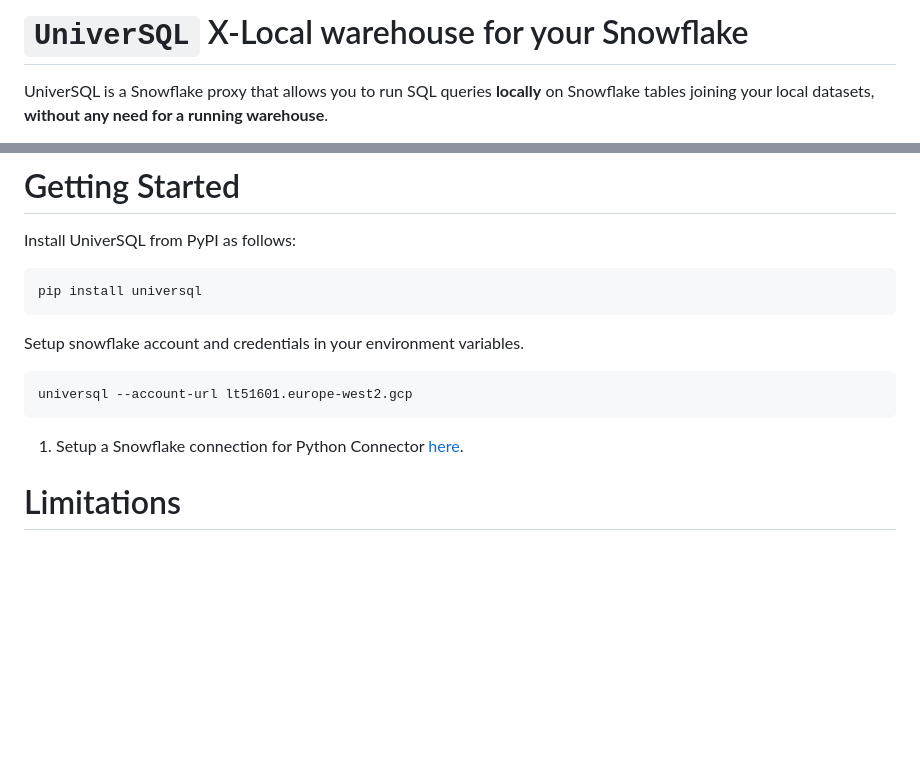
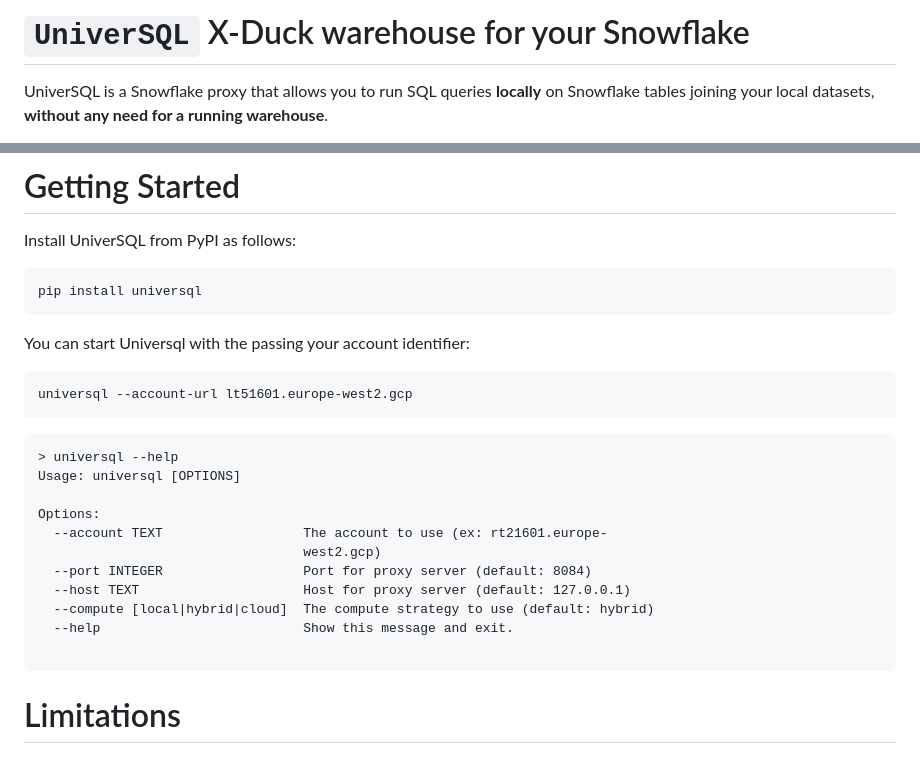
Before and after one commit to buremba/universql, a Markdown page: README.md, 2 parts joined by grey strips. Drawn GitHub-style; blank space fills up the shorter version.

````diff
--- a/README.md
+++ b/README.md
@@ -1,4 +1,4 @@
-# `UniverSQL` X-Local warehouse for your Snowflake
+# `UniverSQL` X-Duck warehouse for your Snowflake
 
 UniverSQL is a Snowflake proxy that allows you to run SQL queries **locally** on Snowflake tables joining your local datasets, **without any need for a running warehouse**.
 
@@ -54,13 +54,25 @@ Install UniverSQL from PyPI as follows:
 pip install universql
 ```
 
-Setup snowflake account and credentials in your environment variables.
+You can start Universql with the passing your account identifier:
 
 ```bash
 universql --account-url lt51601.europe-west2.gcp
 ```
 
-1. Setup a Snowflake connection for Python Connector [here](https://docs.snowflake.com/en/developer-guide/python-connector/python-connector-connect#connecting-using-the-connections-toml-file).
+```
+> universql --help
+Usage: universql [OPTIONS]
+
+Options:
+  --account TEXT                  The account to use (ex: rt21601.europe-
+                                  west2.gcp)
+  --port INTEGER                  Port for proxy server (default: 8084)
+  --host TEXT                     Host for proxy server (default: 127.0.0.1)
+  --compute [local|hybrid|cloud]  The compute strategy to use (default: hybrid)
+  --help                          Show this message and exit.
+
+```
 
 # Limitations
 
````
